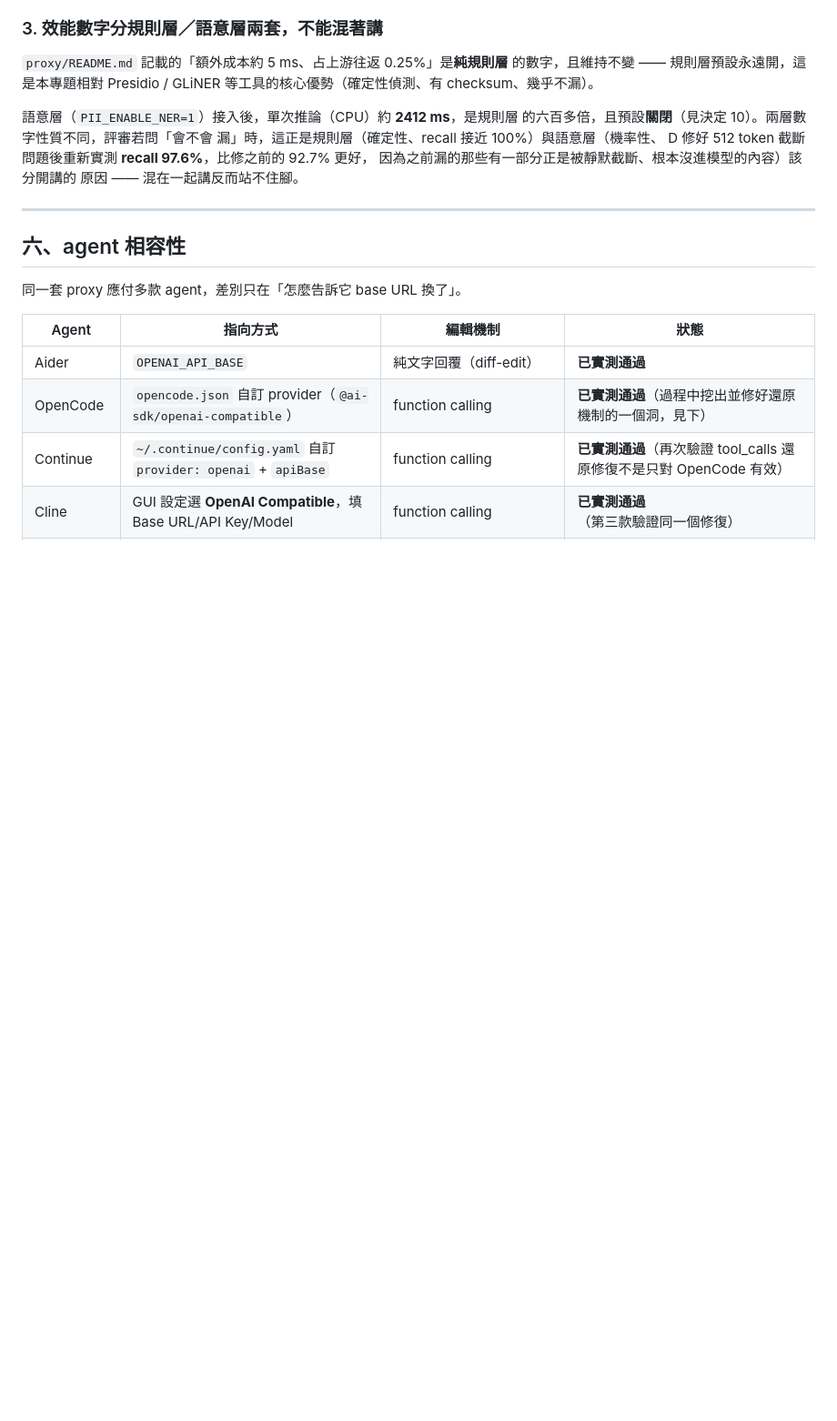
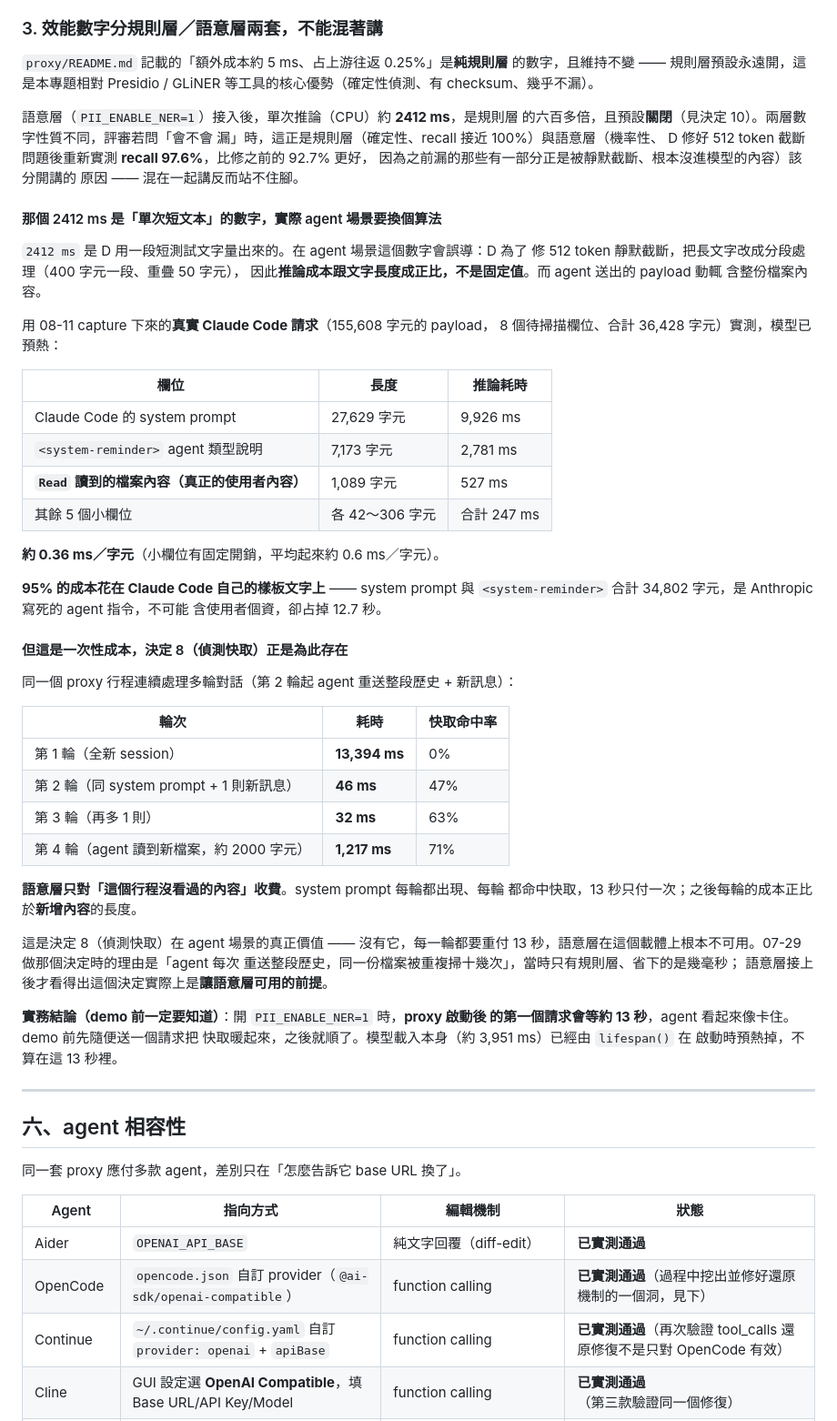
Before and after one commit to JustinGNPS/tw-pii-filter, a Markdown page: docs/B_design.md, the part around the change. Shown at 91% size. GitHub-like rendering; blank space fills up the shorter version.

Commit message:
補上語意層在 agent 場景的實測延遲數字，修正「2412 ms」的誤導
決定 12 說「demo 要開 PII_ENABLE_NER=1 才看得到組合風險」，但沒驗證過那樣
agent 會不會慢到不能用。用 08-11 capture 下來的真實 Claude Code 請求
（155,608 字元 payload、8 個待掃描欄位）實測，補上數字。

發現一：文件裡的 2412 ms 是「單次短文本」的數字，在 agent 場景會誤導。
D 為修 512 token 截斷改成分段處理後，推論成本正比於文字長度
（約 0.36 ms/字元），而 agent payload 動輒含整份檔案內容。真實請求的
第一輪要 13,394 ms。

發現二：其中 95% 花在 Claude Code 自己的樣板文字上 —— system prompt
（27,629 字元 / 9,926 ms）與 <system-reminder>（7,173 字元 / 2,781 ms）
是 Anthropic 寫死的 agent 指令，不可能含使用者個資。真正的使用者內容
（Read 讀到的檔案）只有 1,089 字元 / 527 ms。

發現三：但這是一次性成本。多輪模擬（agent 重送整段歷史 + 新訊息）：
第 1 輪 13,394 ms -> 第 2 輪 46 ms -> 第 3 輪 32 ms -> 第 4 輪（讀到新
檔案）1,217 ms。語意層只對「這個行程沒看過的內容」收費。

這替決定 8（偵測快取，07-29）補上了真正的價值論述：當時只有規則層，省下
的是幾毫秒；語意層接上後才看得出那個決定是「讓語意層在 agent 載體上可用」
的前提 —— 沒有快取，每輪都要重付 13 秒。

實務結論已寫進 docs/B_design.md 與 proxy/README.md：開語意層時 proxy 啟動
後第一個請求會等約 13 秒，demo 前先送一個請求暖快取。模型載入（3,951 ms）
不算在內，lifespan() 已經在啟動時預熱掉。

Co-Authored-By: Claude Opus 5 <noreply@anthropic.com>

```diff
--- a/docs/B_design.md
+++ b/docs/B_design.md
@@ -395,6 +395,53 @@ D 修好 512 token 截斷問題後重新實測 **recall 97.6%**，比修之前
 因為之前漏的那些有一部分正是被靜默截斷、根本沒進模型的內容）該分開講的
 原因 —— 混在一起講反而站不住腳。
 
+#### 那個 2412 ms 是「單次短文本」的數字，實際 agent 場景要換個算法
+
+`2412 ms` 是 D 用一段短測試文字量出來的。在 agent 場景這個數字會誤導：D 為了
+修 512 token 靜默截斷，把長文字改成分段處理（400 字元一段、重疊 50 字元），
+因此**推論成本跟文字長度成正比，不是固定值**。而 agent 送出的 payload 動輒
+含整份檔案內容。
+
+用 08-11 capture 下來的**真實 Claude Code 請求**（155,608 字元的 payload，
+8 個待掃描欄位、合計 36,428 字元）實測，模型已預熱：
+
+| 欄位 | 長度 | 推論耗時 |
+|---|---|---|
+| Claude Code 的 system prompt | 27,629 字元 | 9,926 ms |
+| `<system-reminder>` agent 類型說明 | 7,173 字元 | 2,781 ms |
+| **`Read` 讀到的檔案內容（真正的使用者內容）** | 1,089 字元 | 527 ms |
+| 其餘 5 個小欄位 | 各 42〜306 字元 | 合計 247 ms |
+
+**約 0.36 ms／字元**（小欄位有固定開銷，平均起來約 0.6 ms／字元）。
+
+**95% 的成本花在 Claude Code 自己的樣板文字上** —— system prompt 與
+`<system-reminder>` 合計 34,802 字元，是 Anthropic 寫死的 agent 指令，不可能
+含使用者個資，卻占掉 12.7 秒。
+
+#### 但這是一次性成本，決定 8（偵測快取）正是為此存在
+
+同一個 proxy 行程連續處理多輪對話（第 2 輪起 agent 重送整段歷史 + 新訊息）：
+
+| 輪次 | 耗時 | 快取命中率 |
+|---|---|---|
+| 第 1 輪（全新 session） | **13,394 ms** | 0% |
+| 第 2 輪（同 system prompt + 1 則新訊息） | **46 ms** | 47% |
+| 第 3 輪（再多 1 則） | **32 ms** | 63% |
+| 第 4 輪（agent 讀到新檔案，約 2000 字元） | **1,217 ms** | 71% |
+
+**語意層只對「這個行程沒看過的內容」收費**。system prompt 每輪都出現、每輪
+都命中快取，13 秒只付一次；之後每輪的成本正比於**新增內容**的長度。
+
+這是決定 8（偵測快取）在 agent 場景的真正價值 —— 沒有它，每一輪都要重付
+13 秒，語意層在這個載體上根本不可用。07-29 做那個決定時的理由是「agent 每次
+重送整段歷史，同一份檔案被重複掃十幾次」，當時只有規則層、省下的是幾毫秒；
+語意層接上後才看得出這個決定實際上是**讓語意層可用的前提**。
+
+**實務結論（demo 前一定要知道）**：開 `PII_ENABLE_NER=1` 時，**proxy 啟動後
+的第一個請求會等約 13 秒**，agent 看起來像卡住。demo 前先隨便送一個請求把
+快取暖起來，之後就順了。模型載入本身（約 3,951 ms）已經由 `lifespan()` 在
+啟動時預熱掉，不算在這 13 秒裡。
+
 ---
 
 ## 六、agent 相容性
```
Also changed, not shown: proxy/README.md (+7 -0 lines).
